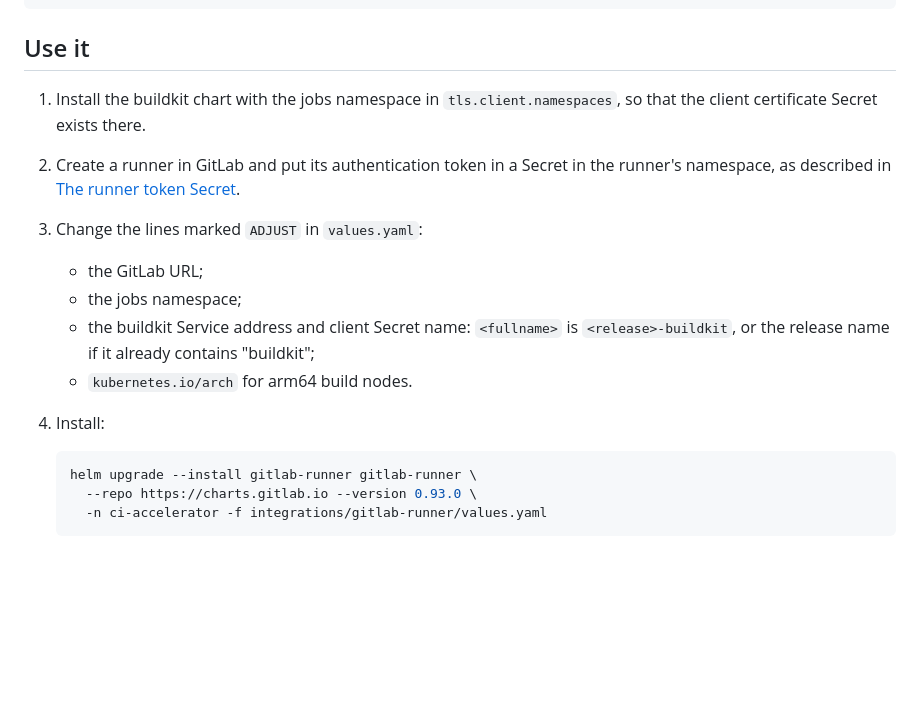
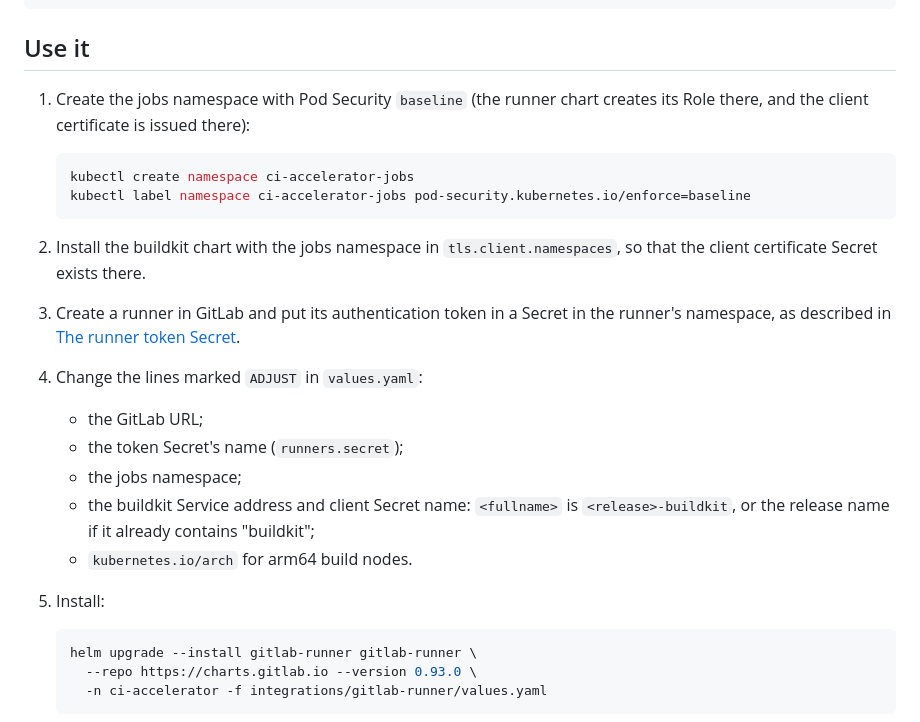
Before and after one commit to hoobiboobi/ci-accelerator, a Markdown page: integrations/gitlab-runner/README.md, the part around the change. Drawn GitHub-style; blank space fills up the shorter version.

````diff
--- a/integrations/gitlab-runner/README.md
+++ b/integrations/gitlab-runner/README.md
@@ -29,20 +29,28 @@ buildctl --addr "$BUILDKIT_REMOTE_ADDR" --tlsdir "$BUILDKIT_TLS_DIR" build ...
 
 ## Use it
 
-1. Install the buildkit chart with the jobs namespace in
+1. Create the jobs namespace with Pod Security `baseline` (the runner chart
+   creates its Role there, and the client certificate is issued there):
+
+   ```sh
+   kubectl create namespace ci-accelerator-jobs
+   kubectl label namespace ci-accelerator-jobs pod-security.kubernetes.io/enforce=baseline
+   ```
+
+2. Install the buildkit chart with the jobs namespace in
    `tls.client.namespaces`, so that the client certificate Secret exists there.
-2. Create a runner in GitLab and put its authentication token in a Secret in
+3. Create a runner in GitLab and put its authentication token in a Secret in
    the runner's namespace, as described in
    [The runner token Secret](#the-runner-token-secret).
-
-3. Change the lines marked `ADJUST` in `values.yaml`:
+4. Change the lines marked `ADJUST` in `values.yaml`:
    - the GitLab URL;
+   - the token Secret's name (`runners.secret`);
    - the jobs namespace;
    - the buildkit Service address and client Secret name: `<fullname>` is
      `<release>-buildkit`, or the release name if it already contains
      "buildkit";
    - `kubernetes.io/arch` for arm64 build nodes.
-4. Install:
+5. Install:
 
    ```sh
    helm upgrade --install gitlab-runner gitlab-runner \
````
Also changed, not shown: README.md (+19 -4 lines), docs/troubleshooting.md (+12 -0 lines).
